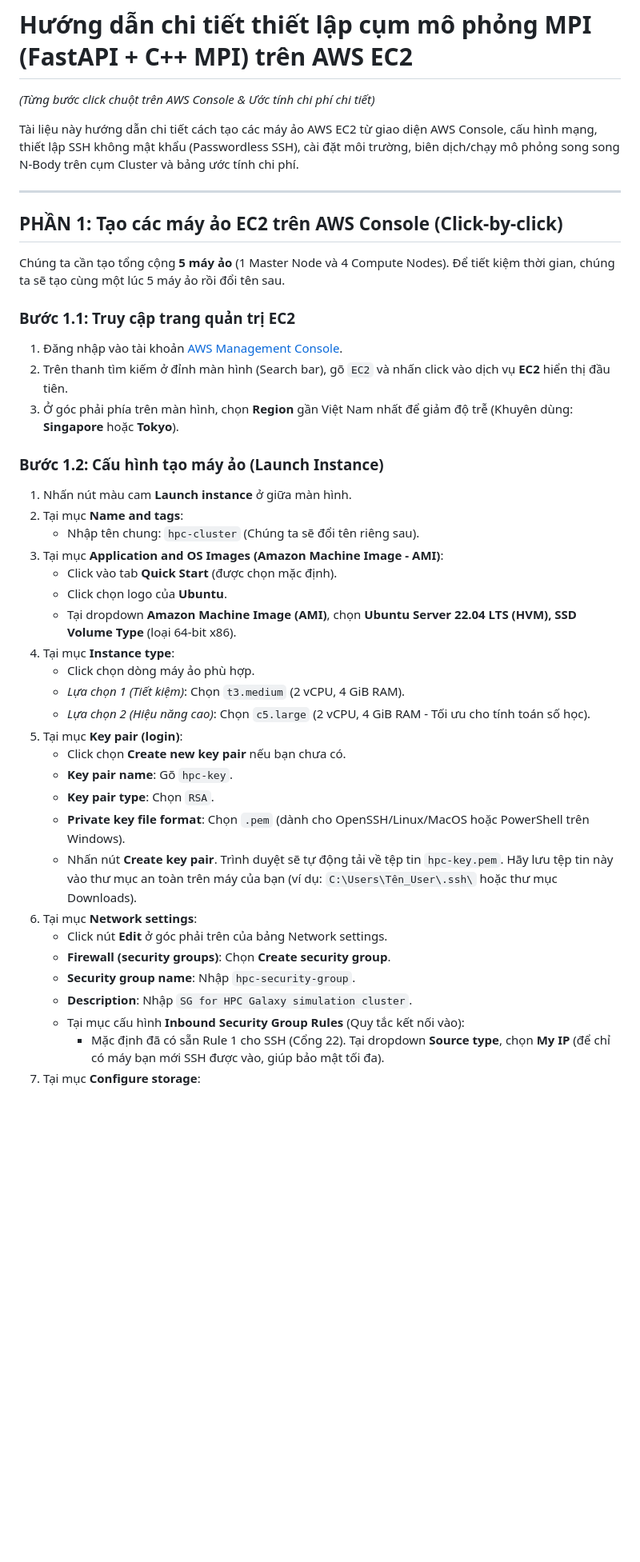
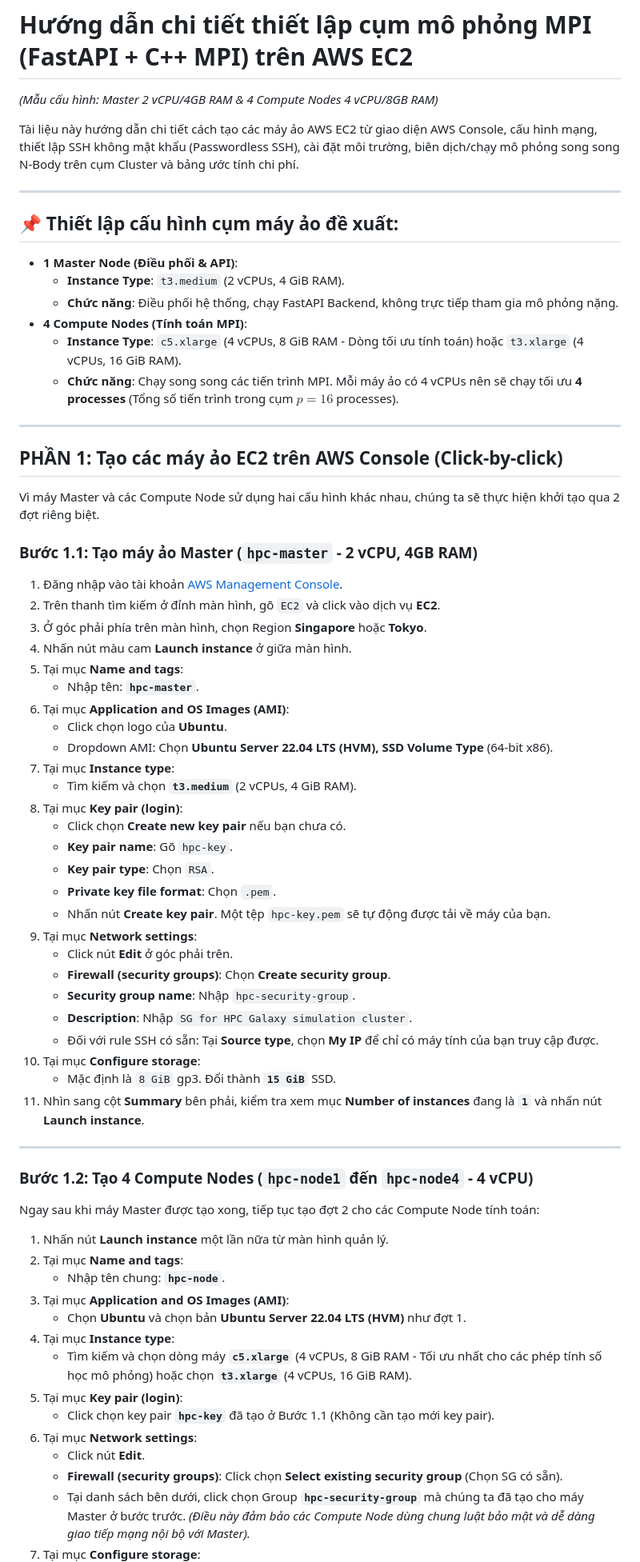
Before and after one commit to nghipq12132000/hpc-galaxy-sim, a Markdown page: aws_deployment_guide.md, the part around one of its changes. Shown at 80% size. Drawn GitHub-style; blank space fills up the shorter version.

Commit message:
docs: update instance sizes to 4 vCPUs for compute nodes and 2 vCPUs for master

```diff
--- a/aws_deployment_guide.md
+++ b/aws_deployment_guide.md
@@ -1,42 +1,67 @@
 # Hướng dẫn chi tiết thiết lập cụm mô phỏng MPI (FastAPI + C++ MPI) trên AWS EC2
-*(Từng bước click chuột trên AWS Console & Ước tính chi phí chi tiết)*
+*(Mẫu cấu hình: Master 2 vCPU/4GB RAM & 4 Compute Nodes 4 vCPU/8GB RAM)*
 
 Tài liệu này hướng dẫn chi tiết cách tạo các máy ảo AWS EC2 từ giao diện AWS Console, cấu hình mạng, thiết lập SSH không mật khẩu (Passwordless SSH), cài đặt môi trường, biên dịch/chạy mô phỏng song song N-Body trên cụm Cluster và bảng ước tính chi phí.
 
 ---
 
+## 📌 Thiết lập cấu hình cụm máy ảo đề xuất:
+* **1 Master Node (Điều phối & API)**:
+  * **Instance Type**: `t3.medium` (2 vCPUs, 4 GiB RAM).
+  * **Chức năng**: Điều phối hệ thống, chạy FastAPI Backend, không trực tiếp tham gia mô phỏng nặng.
+* **4 Compute Nodes (Tính toán MPI)**:
+  * **Instance Type**: `c5.xlarge` (4 vCPUs, 8 GiB RAM - Dòng tối ưu tính toán) hoặc `t3.xlarge` (4 vCPUs, 16 GiB RAM).
+  * **Chức năng**: Chạy song song các tiến trình MPI. Mỗi máy ảo có 4 vCPUs nên sẽ chạy tối ưu **4 processes** (Tổng số tiến trình trong cụm $p = 16$ processes).
+
+---
+
 ## PHẦN 1: Tạo các máy ảo EC2 trên AWS Console (Click-by-click)
 
-Chúng ta cần tạo tổng cộng **5 máy ảo** (1 Master Node và 4 Compute Nodes). Để tiết kiệm thời gian, chúng ta sẽ tạo cùng một lúc 5 máy ảo rồi đổi tên sau.
+Vì máy Master và các Compute Node sử dụng hai cấu hình khác nhau, chúng ta sẽ thực hiện khởi tạo qua 2 đợt riêng biệt.
 
-### Bước 1.1: Truy cập trang quản trị EC2
+### Bước 1.1: Tạo máy ảo Master (`hpc-master` - 2 vCPU, 4GB RAM)
 1. Đăng nhập vào tài khoản [AWS Management Console](https://aws.amazon.com/console/).
-2. Trên thanh tìm kiếm ở đỉnh màn hình (Search bar), gõ `EC2` và nhấn click vào dịch vụ **EC2** hiển thị đầu tiên.
-3. Ở góc phải phía trên màn hình, chọn **Region** gần Việt Nam nhất để giảm độ trễ (Khuyên dùng: **Singapore** hoặc **Tokyo**).
-
-### Bước 1.2: Cấu hình tạo máy ảo (Launch Instance)
-1. Nhấn nút màu cam **Launch instance** ở giữa màn hình.
-2. Tại mục **Name and tags**:
-   * Nhập tên chung: `hpc-cluster` (Chúng ta sẽ đổi tên riêng sau).
-3. Tại mục **Application and OS Images (Amazon Machine Image - AMI)**:
-   * Click vào tab **Quick Start** (được chọn mặc định).
+2. Trên thanh tìm kiếm ở đỉnh màn hình, gõ `EC2` và click vào dịch vụ **EC2**.
+3. Ở góc phải phía trên màn hình, chọn Region **Singapore** hoặc **Tokyo**.
+4. Nhấn nút màu cam **Launch instance** ở giữa màn hình.
+5. Tại mục **Name and tags**:
+   * Nhập tên: **`hpc-master`**.
+6. Tại mục **Application and OS Images (AMI)**:
    * Click chọn logo của **Ubuntu**.
-   * Tại dropdown **Amazon Machine Image (AMI)**, chọn **Ubuntu Server 22.04 LTS (HVM), SSD Volume Type** (loại 64-bit x86).
-4. Tại mục **Instance type**:
-   * Click chọn dòng máy ảo phù hợp.
-   * *Lựa chọn 1 (Tiết kiệm)*: Chọn `t3.medium` (2 vCPU, 4 GiB RAM).
-   * *Lựa chọn 2 (Hiệu năng cao)*: Chọn `c5.large` (2 vCPU, 4 GiB RAM - Tối ưu cho tính toán số học).
-5. Tại mục **Key pair (login)**:
+   * Dropdown AMI: Chọn **Ubuntu Server 22.04 LTS (HVM), SSD Volume Type** (64-bit x86).
+7. Tại mục **Instance type**:
+   * Tìm kiếm và chọn **`t3.medium`** (2 vCPUs, 4 GiB RAM).
+8. Tại mục **Key pair (login)**:
    * Click chọn **Create new key pair** nếu bạn chưa có.
    * **Key pair name**: Gõ `hpc-key`.
    * **Key pair type**: Chọn `RSA`.
-   * **Private key file format**: Chọn `.pem` (dành cho OpenSSH/Linux/MacOS hoặc PowerShell trên Windows).
-   * Nhấn nút **Create key pair**. Trình duyệt sẽ tự động tải về tệp tin `hpc-key.pem`. Hãy lưu tệp tin này vào thư mục an toàn trên máy của bạn (ví dụ: `C:\Users\Tên_User\.ssh\` hoặc thư mục Downloads).
-6. Tại mục **Network settings**:
-   * Click nút **Edit** ở góc phải trên của bảng Network settings.
+   * **Private key file format**: Chọn `.pem`.
+   * Nhấn nút **Create key pair**. Một tệp `hpc-key.pem` sẽ tự động được tải về máy của bạn.
+9. Tại mục **Network settings**:
+   * Click nút **Edit** ở góc phải trên.
    * **Firewall (security groups)**: Chọn **Create security group**.
    * **Security group name**: Nhập `hpc-security-group`.
    * **Description**: Nhập `SG for HPC Galaxy simulation cluster`.
-   * Tại mục cấu hình **Inbound Security Group Rules** (Quy tắc kết nối vào):
-     * Mặc định đã có sẵn Rule 1 cho SSH (Cổng 22). Tại dropdown **Source type**, chọn **My IP** (để chỉ có máy bạn mới SSH được vào, giúp bảo mật tối đa).
+   * Đối với rule SSH có sẵn: Tại **Source type**, chọn **My IP** để chỉ có máy tính của bạn truy cập được.
+10. Tại mục **Configure storage**:
+    * Mặc định là `8 GiB` gp3. Đổi thành **`15 GiB`** SSD.
+11. Nhìn sang cột **Summary** bên phải, kiểm tra xem mục **Number of instances** đang là **`1`** và nhấn nút **Launch instance**.
+
+---
+
+### Bước 1.2: Tạo 4 Compute Nodes (`hpc-node1` đến `hpc-node4` - 4 vCPU)
+Ngay sau khi máy Master được tạo xong, tiếp tục tạo đợt 2 cho các Compute Node tính toán:
+1. Nhấn nút **Launch instance** một lần nữa từ màn hình quản lý.
+2. Tại mục **Name and tags**:
+   * Nhập tên chung: **`hpc-node`**.
+3. Tại mục **Application and OS Images (AMI)**:
+   * Chọn **Ubuntu** và chọn bản **Ubuntu Server 22.04 LTS (HVM)** như đợt 1.
+4. Tại mục **Instance type**:
+   * Tìm kiếm và chọn dòng máy **`c5.xlarge`** (4 vCPUs, 8 GiB RAM - Tối ưu nhất cho các phép tính số học mô phỏng) hoặc chọn **`t3.xlarge`** (4 vCPUs, 16 GiB RAM).
+5. Tại mục **Key pair (login)**:
+   * Click chọn key pair **`hpc-key`** đã tạo ở Bước 1.1 (Không cần tạo mới key pair).
+6. Tại mục **Network settings**:
+   * Click nút **Edit**.
+   * **Firewall (security groups)**: Click chọn **Select existing security group** (Chọn SG có sẵn).
+   * Tại danh sách bên dưới, click chọn Group **`hpc-security-group`** mà chúng ta đã tạo cho máy Master ở bước trước. *(Điều này đảm bảo các Compute Node dùng chung luật bảo mật và dễ dàng giao tiếp mạng nội bộ với Master).*
 7. Tại mục **Configure storage**:
```
Also changed, not shown: other parts of aws_deployment_guide.md (+45 -72 lines).
